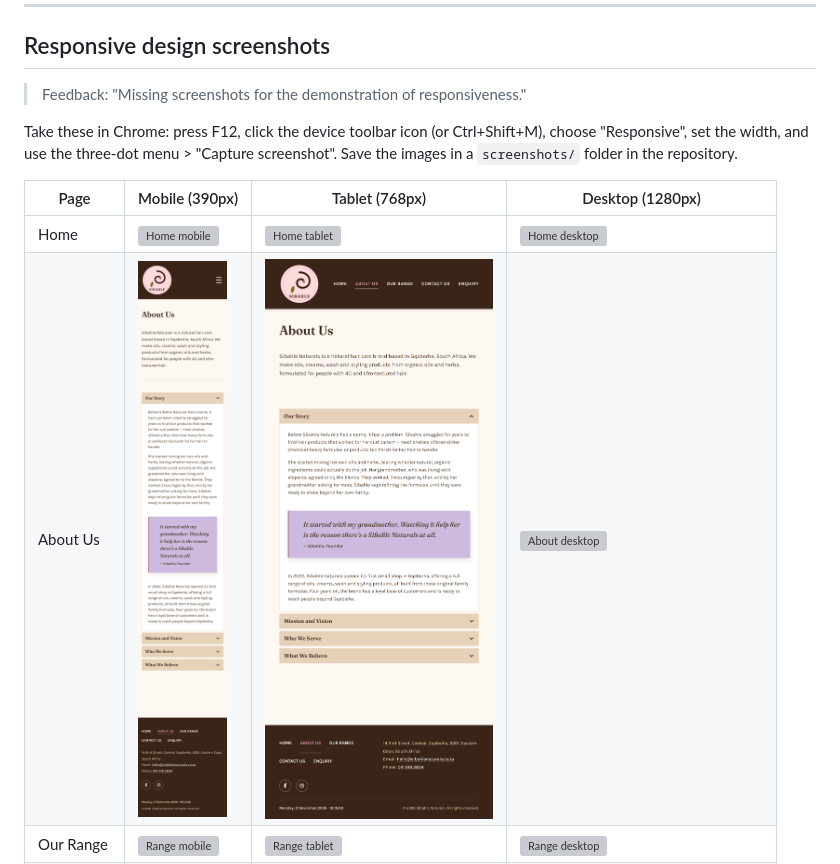
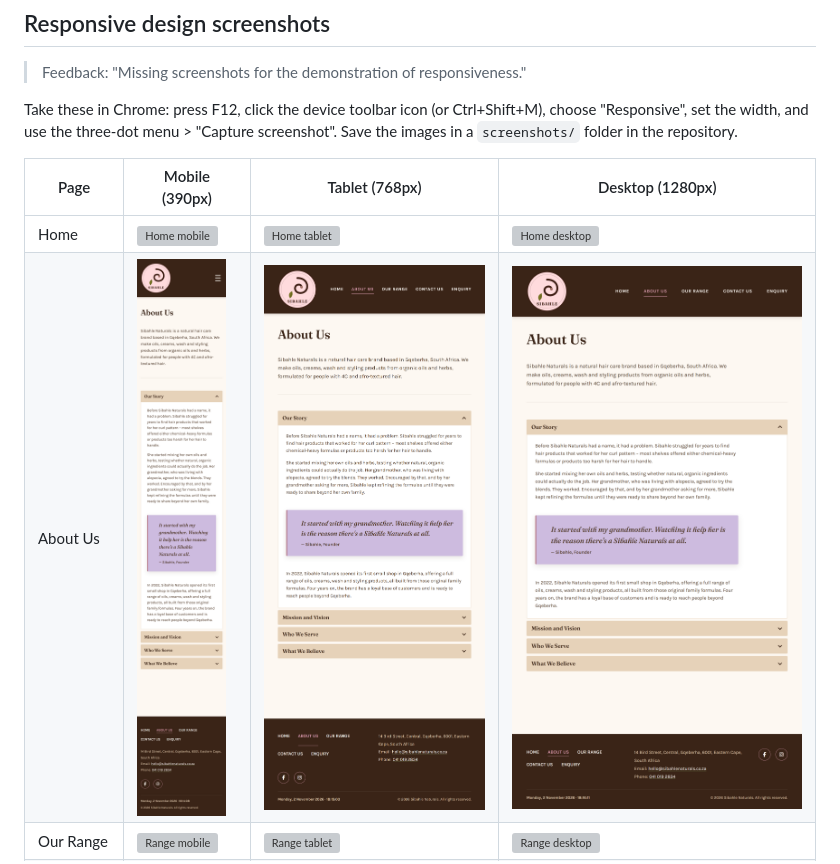
Before and after one commit to chulumanco-makubalo/My-website, a Markdown page: README.md, the part around the change. Drawn GitHub-style; grey boxes are pictures that could not be loaded.

```diff
--- a/README.md
+++ b/README.md
@@ -24,7 +24,7 @@ Save the images in a `screenshots/` folder in the repository.
 | Page | Mobile (390px) | Tablet (768px) | Desktop (1280px) |
 | --- | --- | --- | --- |
 | Home | ![Home mobile](Screenshots/home-mobile.png) | ![Home tablet](Screenshots/home-tablet.png) | ![Home desktop](Screenshots/home-desktop.png) |
-| About Us | ![About mobile](Screenshots/about-mobile.png) | ![About tablet](Screenshots/about-tablet.png) | ![About desktop](screenshots/about-desktop.png) |
+| About Us | ![About mobile](Screenshots/about-mobile.png) | ![About tablet](Screenshots/about-tablet.png) | ![About desktop](Screenshots/about-desktop.png) |
 | Our Range | ![Range mobile](Screenshots/services-mobile.png) | ![Range tablet](Screenshots/services-tablet.png) | ![Range desktop](Screenshots/services-desktop.png) |
 | Contact Us | ![Contact mobile](Screenshots/contact-mobile.png) | ![Contact tablet](Screenshots/contact-tablet.png) | ![Contact desktop](Screenshots/contact-desktop.png) |
 | Enquiry | ![Enquiry mobile](Screenshots/enquiry-mobile.png) | ![Enquiry tablet](Screenshots/enquiry-tablet.png) | ![Enquiry desktop](Screenshots/enquiry-desktop.png) |
```
